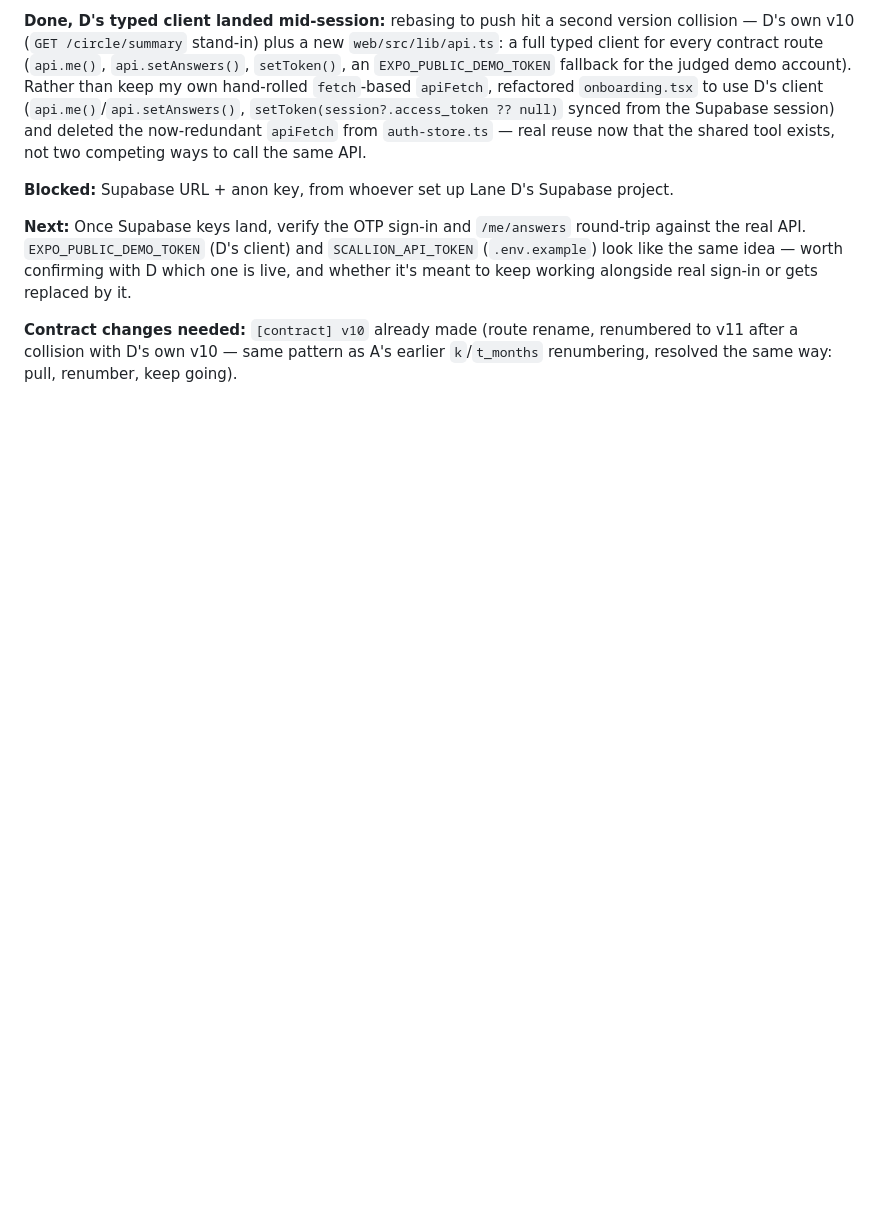
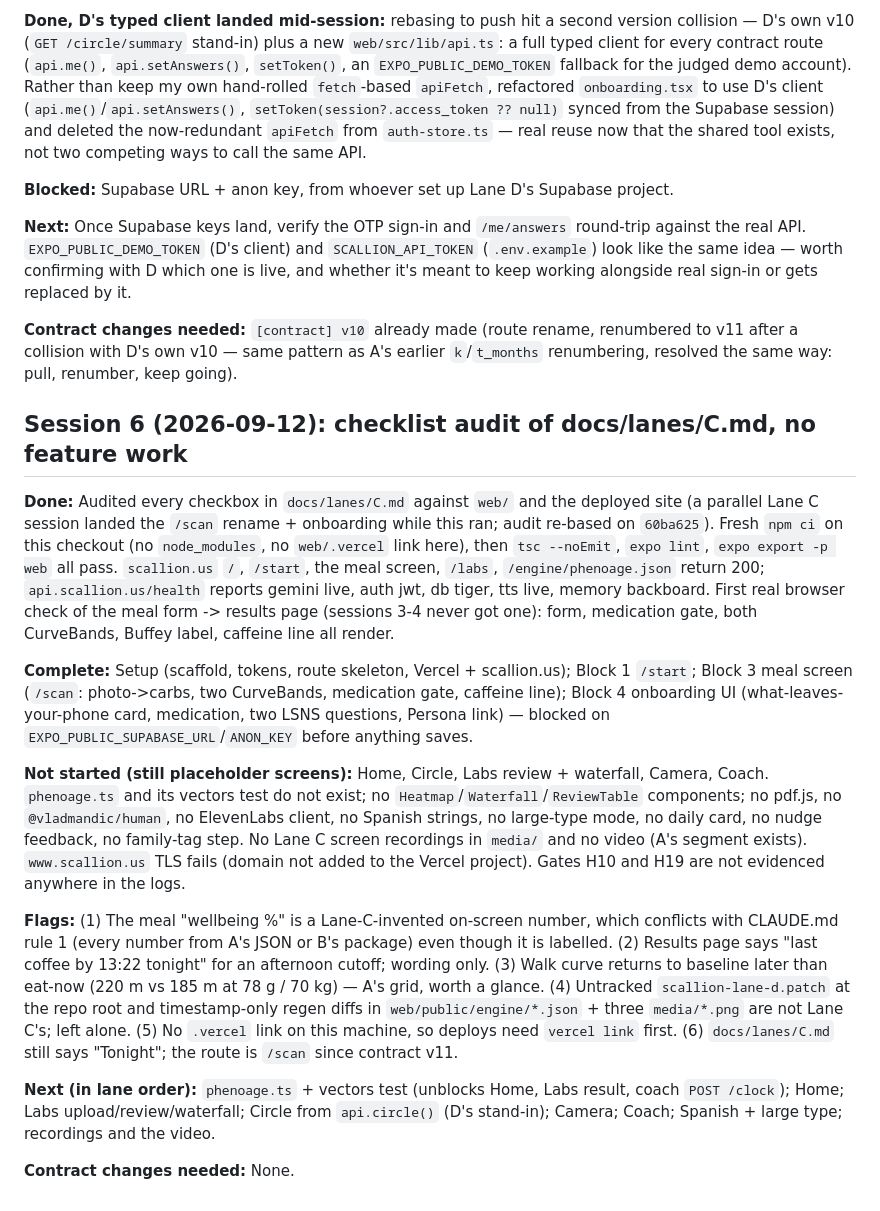
Before and after one commit to Odey340/Scallion, a Markdown page: docs/log/C.md, the part around the change. Drawn GitHub-style; blank space fills up the shorter version.

Commit message:
[C] log: checklist audit, build verified on a fresh install, first browser check of /tonight
Co-Authored-By: Claude Fable 5.1 <noreply@anthropic.com>

```diff
--- a/docs/log/C.md
+++ b/docs/log/C.md
@@ -77,3 +77,20 @@ Append ten lines per session: done, blocked, next, contract changes needed.
 **Next:** Once Supabase keys land, verify the OTP sign-in and `/me/answers` round-trip against the real API. `EXPO_PUBLIC_DEMO_TOKEN` (D's client) and `SCALLION_API_TOKEN` (`.env.example`) look like the same idea — worth confirming with D which one is live, and whether it's meant to keep working alongside real sign-in or gets replaced by it.
 
 **Contract changes needed:** `[contract] v10` already made (route rename, renumbered to v11 after a collision with D's own v10 — same pattern as A's earlier `k`/`t_months` renumbering, resolved the same way: pull, renumber, keep going).
+
+
+
+
+## Session 6 (2026-09-12): checklist audit of docs/lanes/C.md, no feature work
+
+**Done:** Audited every checkbox in `docs/lanes/C.md` against `web/` and the deployed site (a parallel Lane C session landed the `/scan` rename + onboarding while this ran; audit re-based on `60ba625`). Fresh `npm ci` on this checkout (no `node_modules`, no `web/.vercel` link here), then `tsc --noEmit`, `expo lint`, `expo export -p web` all pass. `scallion.us` `/`, `/start`, the meal screen, `/labs`, `/engine/phenoage.json` return 200; `api.scallion.us/health` reports gemini live, auth jwt, db tiger, tts live, memory backboard. First real browser check of the meal form -> results page (sessions 3-4 never got one): form, medication gate, both CurveBands, Buffey label, caffeine line all render.
+
+**Complete:** Setup (scaffold, tokens, route skeleton, Vercel + scallion.us); Block 1 `/start`; Block 3 meal screen (`/scan`: photo->carbs, two CurveBands, medication gate, caffeine line); Block 4 onboarding UI (what-leaves-your-phone card, medication, two LSNS questions, Persona link) — blocked on `EXPO_PUBLIC_SUPABASE_URL`/`ANON_KEY` before anything saves.
+
+**Not started (still placeholder screens):** Home, Circle, Labs review + waterfall, Camera, Coach. `phenoage.ts` and its vectors test do not exist; no `Heatmap`/`Waterfall`/`ReviewTable` components; no pdf.js, no `@vladmandic/human`, no ElevenLabs client, no Spanish strings, no large-type mode, no daily card, no nudge feedback, no family-tag step. No Lane C screen recordings in `media/` and no video (A's segment exists). `www.scallion.us` TLS fails (domain not added to the Vercel project). Gates H10 and H19 are not evidenced anywhere in the logs.
+
+**Flags:** (1) The meal "wellbeing %" is a Lane-C-invented on-screen number, which conflicts with CLAUDE.md rule 1 (every number from A's JSON or B's package) even though it is labelled. (2) Results page says "last coffee by 13:22 tonight" for an afternoon cutoff; wording only. (3) Walk curve returns to baseline later than eat-now (220 m vs 185 m at 78 g / 70 kg) — A's grid, worth a glance. (4) Untracked `scallion-lane-d.patch` at the repo root and timestamp-only regen diffs in `web/public/engine/*.json` + three `media/*.png` are not Lane C's; left alone. (5) No `.vercel` link on this machine, so deploys need `vercel link` first. (6) `docs/lanes/C.md` still says "Tonight"; the route is `/scan` since contract v11.
+
+**Next (in lane order):** `phenoage.ts` + vectors test (unblocks Home, Labs result, coach `POST /clock`); Home; Labs upload/review/waterfall; Circle from `api.circle()` (D's stand-in); Camera; Coach; Spanish + large type; recordings and the video.
+
+**Contract changes needed:** None.
```
